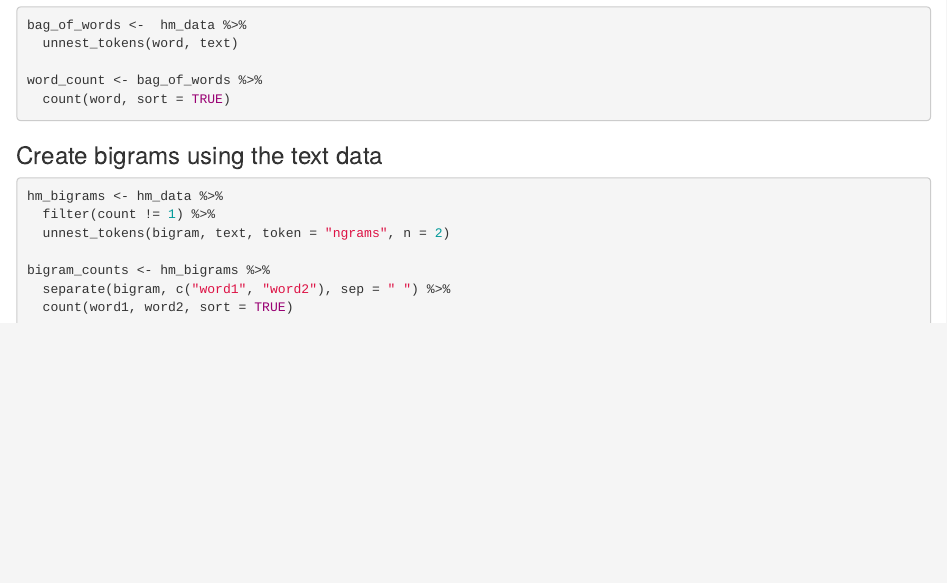
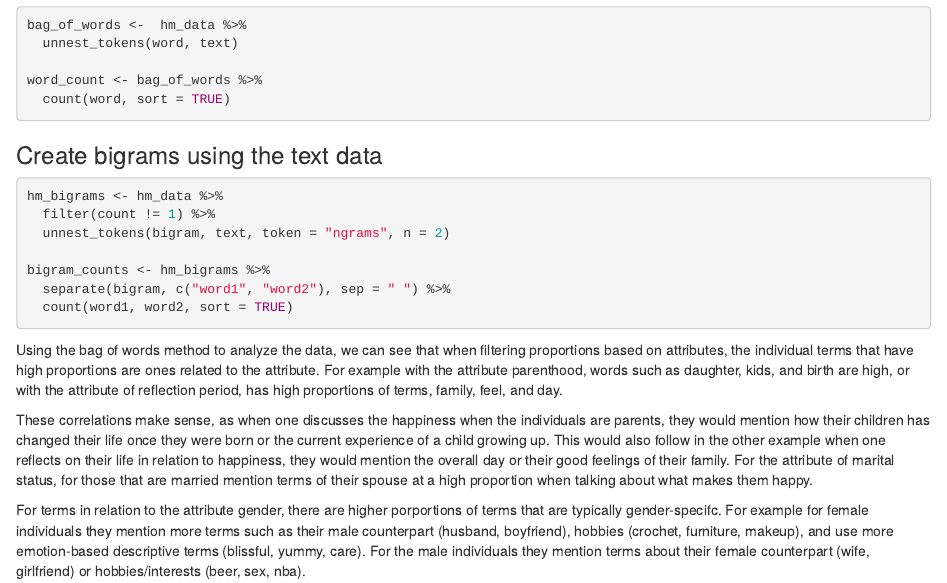
Before and after one commit to TZstatsADS/ads-fall2023-project1-liacho3680, an R Markdown document (doc/ads-project1.Rmd): the page in a window 1100 px wide, from 2890 px down. Rendered offline with R 4.5, knitr and Pandoc, with nearby package versions; the code chunks are not run, so their results and figures are left out.

Commit message:
Add files via upload

````diff
--- a/doc/ads-project1.Rmd
+++ b/doc/ads-project1.Rmd
@@ -191,3 +191,9 @@ bigram_counts <- hm_bigrams %>%
   separate(bigram, c("word1", "word2"), sep = " ") %>%
   count(word1, word2, sort = TRUE)
 ```
+
+Using the bag of words method to analyze the data, we can see that when filtering proportions based on attributes, the individual terms that have high proportions are ones related to the attribute. For example with the attribute parenthood, words such as daughter, kids, and birth are high, or with the attribute of reflection period, has high proportions of terms, family, feel, and day.
+
+These correlations make sense, as when one discusses the happiness when the individuals are parents, they would mention how their children has changed their life once they were born or the current experience of a child growing up. This would also follow in the other example when one reflects on their life in relation to happiness, they would mention the overall day or their good feelings of their family. For the attribute of marital status, for those that are married mention terms of their spouse at a high proportion when talking about what makes them happy.
+
+For terms in relation to the attribute gender, there are higher porportions of terms that are typically gender-specifc. For example for female individuals they mention more terms such as their male counterpart (husband, boyfriend), hobbies (crochet, furniture, makeup), and use more emotion-based descriptive terms (blissful, yummy, care).  For the male individuals they mention terms about their female counterpart (wife, girlfriend) or hobbies/interests (beer, sex, nba).
````
